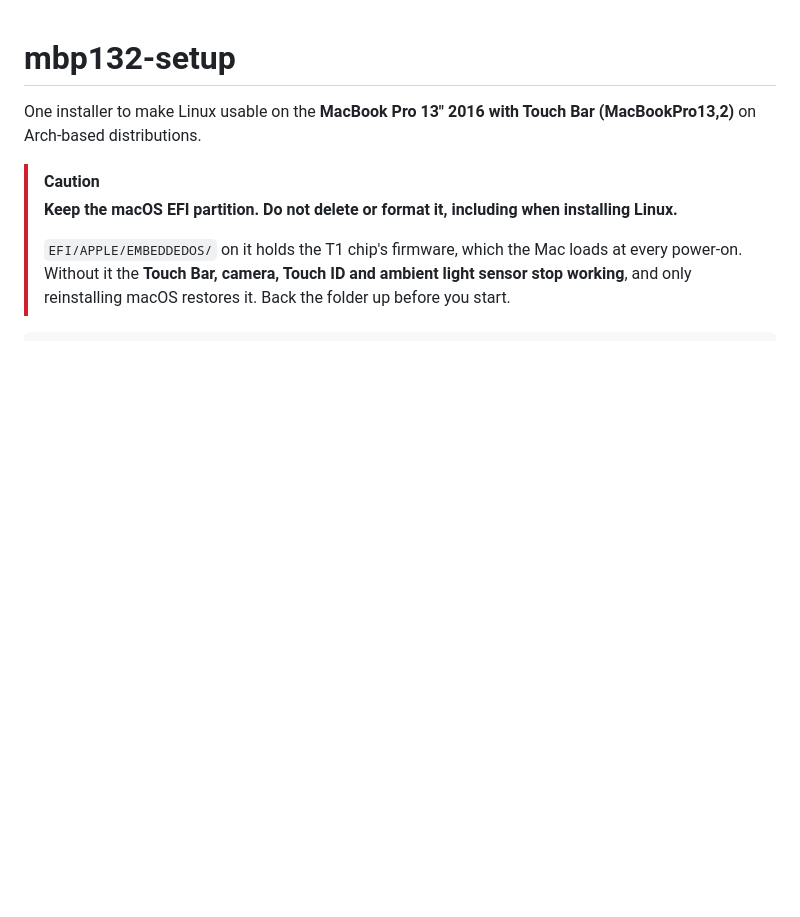
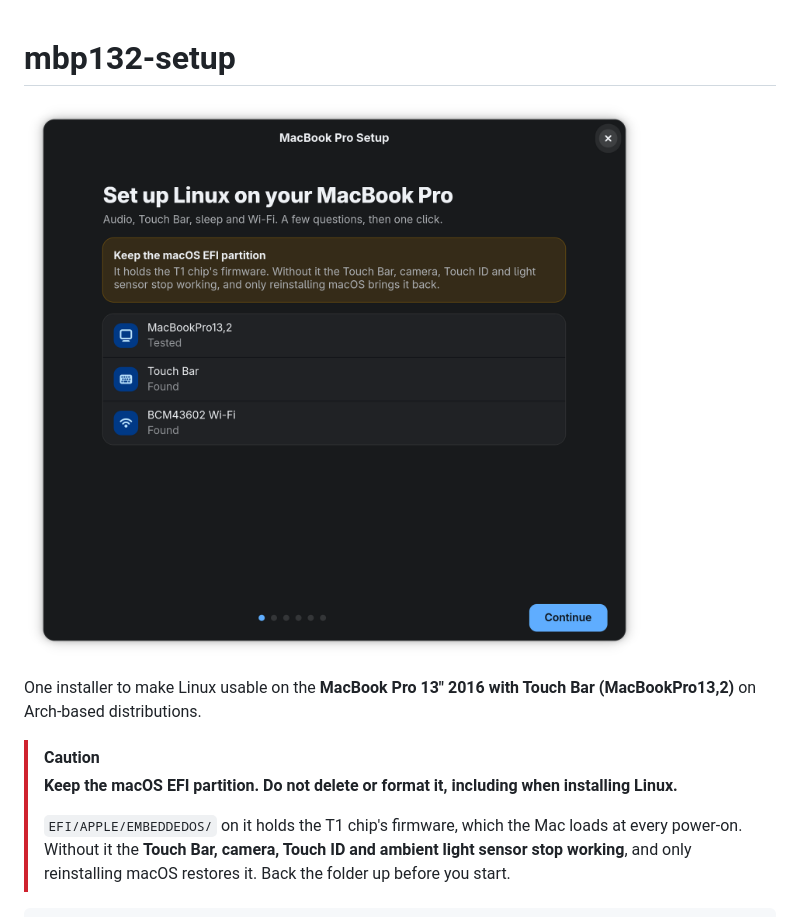
Before and after one commit to 360900/mbp132-setup, a Markdown page: README.md, the part around the change. Rendered like a GitHub page; pictures changed too: docs/img/mbp132-setup-gui.png (added); blank space fills up the shorter version.

Commit message:
Add a screenshot to the README

```diff
--- a/README.md
+++ b/README.md
@@ -1,4 +1,6 @@
 # mbp132-setup
+
+![mbp132-setup installer](docs/img/mbp132-setup-gui.png)
 
 One installer to make Linux usable on the **MacBook Pro 13" 2016 with Touch Bar (MacBookPro13,2)** on Arch-based distributions.
 
```
